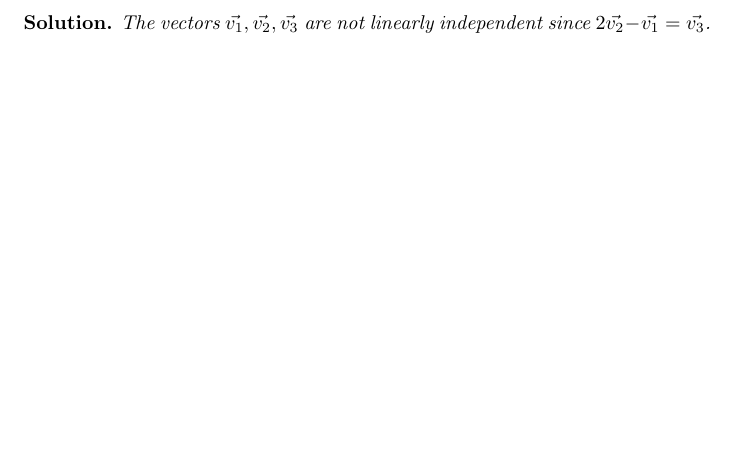
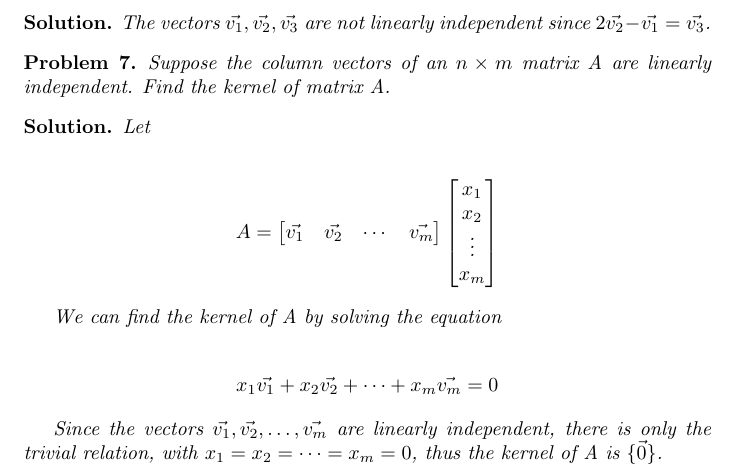
Before and after one commit to ataylor89/LinearAlgebraWithApplications, a LaTeX document (ch3sec2.tex): part of page 5 of 5, cut so that both start at the same text, the shorter picture padded with empty space. Compiled offline with pdfLaTeX.

Commit message:
Adding a linear independence problem

```diff
--- a/ch3sec2.tex
+++ b/ch3sec2.tex
@@ -205,5 +205,25 @@ Are the following vectors in $\mathbb{R}^7$ linearly independent?
 The vectors $\vec{v_{1}}, \vec{v_{2}}, \vec{v_{3}}$ are not linearly independent since $2\vec{v_{2}} - \vec{v_{1}} = \vec{v_{3}}$.
 \end{solution}
 
+\begin{problem}
+Suppose the column vectors of an $n \times m$ matrix A are linearly independent. Find the kernel of matrix A.
+\end{problem}
+
+\begin{solution}
+Let
+
+\begin{align*}
+A = \begin{bmatrix} \vec{v_{1}} & \vec{v_{2}} & \cdots & \vec{v_{m}} \end{bmatrix} \begin{bmatrix} x_{1} \\ x_{2} \\ \vdots \\ x_{m} \end{bmatrix}
+\end{align*}
+
+We can find the kernel of A by solving the equation
+
+\begin{align*}
+x_{1} \vec{v_{1}} + x_{2} \vec{v_{2}} + \cdots + x_{m} \vec{v_{m}} = 0
+\end{align*}
+
+Since the vectors $\vec{v_{1}}, \vec{v_{2}}, \ldots, \vec{v_{m}}$ are linearly independent, there is only the trivial relation, with $x_{1} = x_{2} = \cdots = x_{m} = 0$, thus the kernel of A is $\{\vec{0}\}$.
+
+\end{solution}
 
 \end{document}
```
Also changed, not shown: ch3sec2.pdf.
